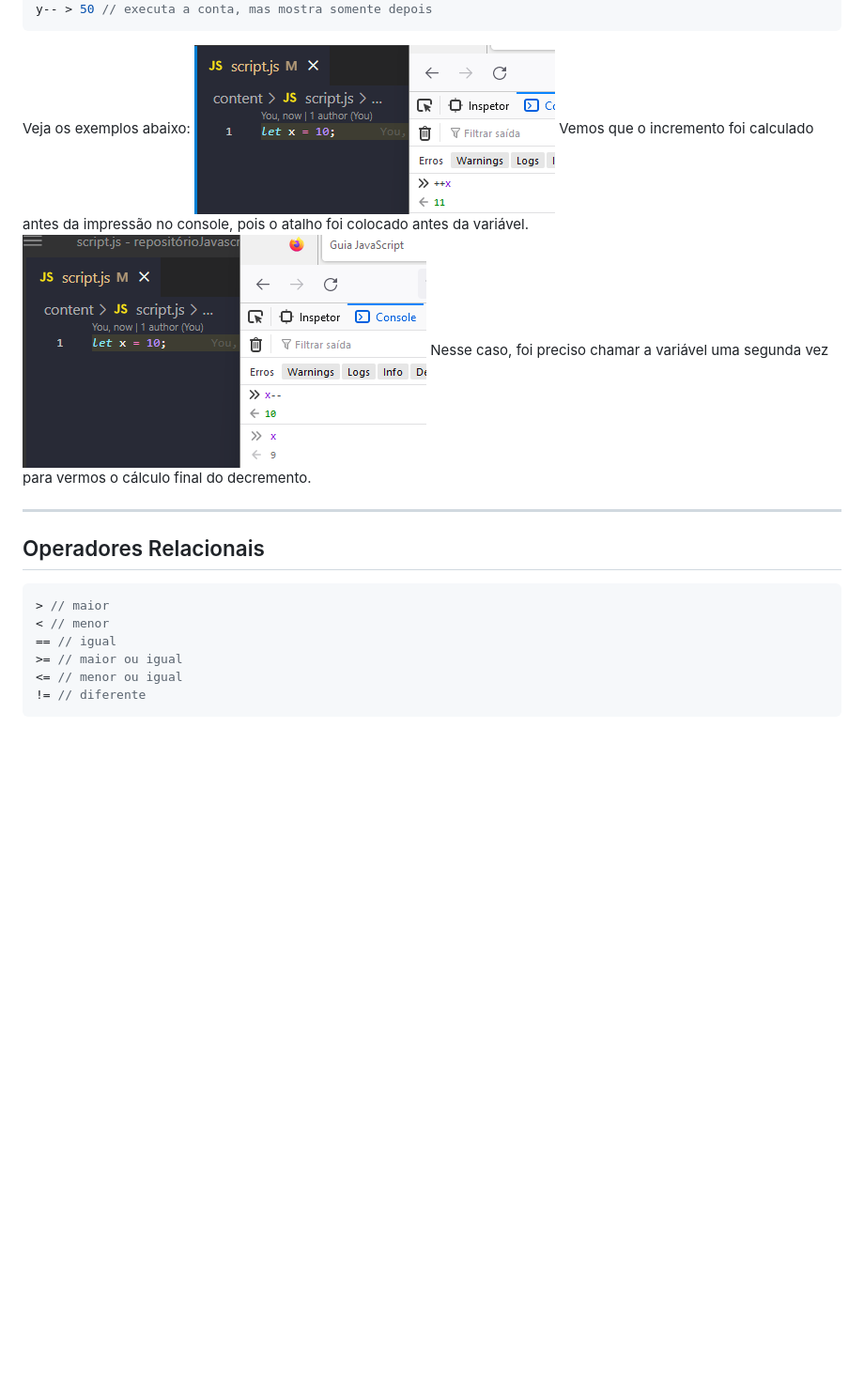
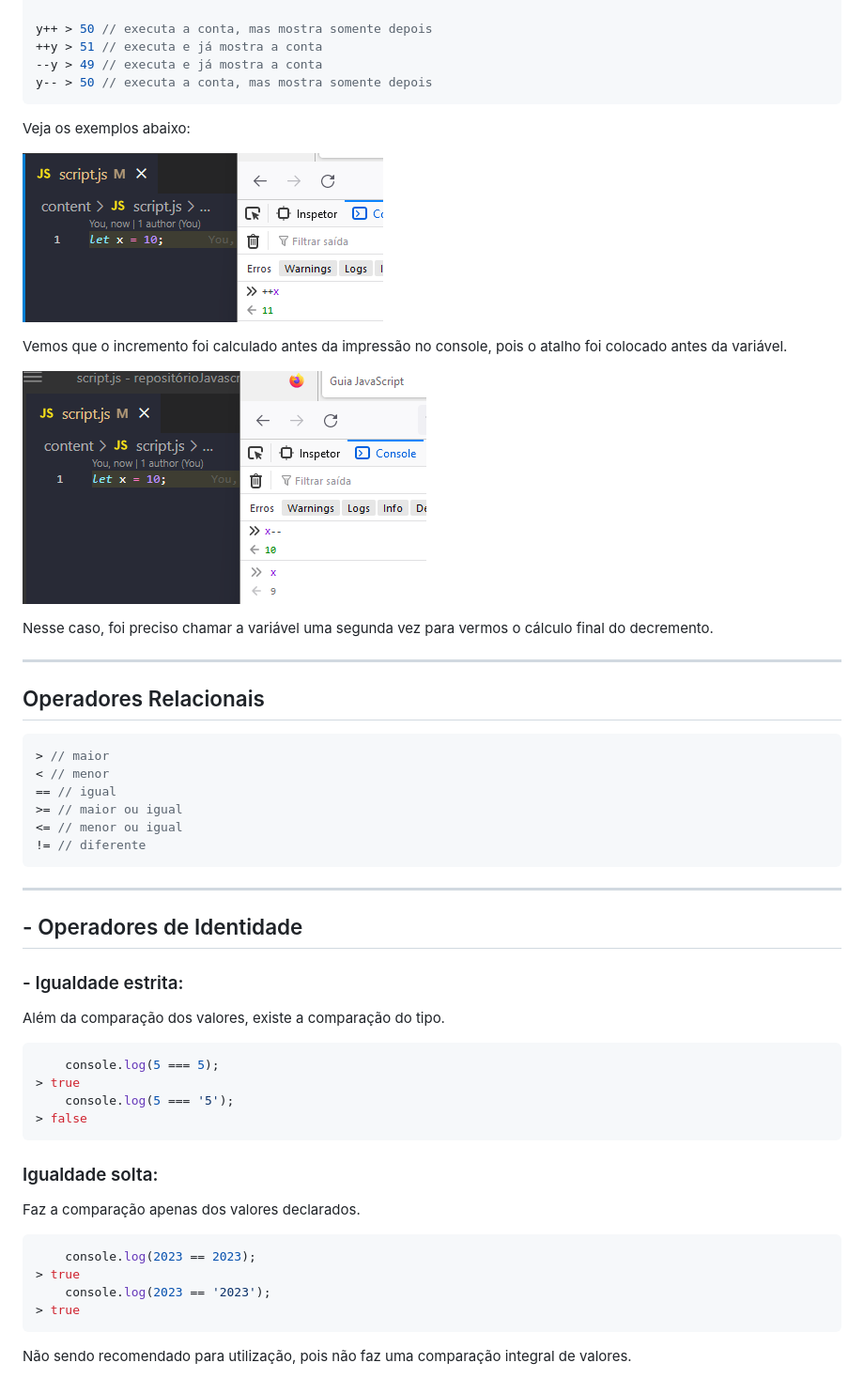
Before and after one commit to lohanjr/JavaScript, a Markdown page: readme.md, the part around the change. Shown at 94% size. GitHub-like rendering; blank space fills up the shorter version.

Commit message:
arrumação do espaçamento de linhas entre as imagens adicionadas previamente e módulo 'igualdades'.

````diff
--- a/readme.md
+++ b/readme.md
@@ -188,9 +188,13 @@ y++ > 50 // executa a conta, mas mostra somente depois
 y-- > 50 // executa a conta, mas mostra somente depois
 ```
 Veja os exemplos abaixo:
+
 ![exemplo de atalho ++x](imgs/++xExample.png)
+
 Vemos que o incremento foi calculado antes da impressão no console, pois o atalho foi colocado antes da variável.
+
 ![x-- exemplo](imgs/x--Example.png)
+
 Nesse caso, foi preciso chamar a variável uma segunda vez para vermos o cálculo final do decremento.
 
 ---
@@ -204,3 +208,24 @@ Nesse caso, foi preciso chamar a variável uma segunda vez para vermos o cálcul
 <= // menor ou igual
 != // diferente
 ```
+
+---
+
+## - Operadores de Identidade
+### - Igualdade estrita:
+Além da comparação dos valores, existe a comparação do tipo.
+```javascript
+    console.log(5 === 5);
+> true
+    console.log(5 === '5');
+> false
+```
+### Igualdade solta:
+Faz a comparação apenas dos valores declarados.
+```javascript
+    console.log(2023 == 2023);
+> true
+    console.log(2023 == '2023');
+> true
+```
+Não sendo recomendado para utilização, pois não faz uma comparação integral de valores.
````
